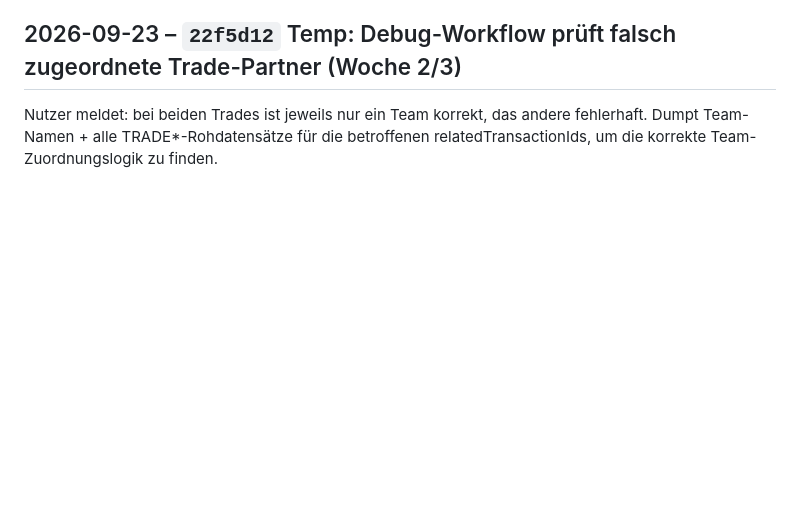
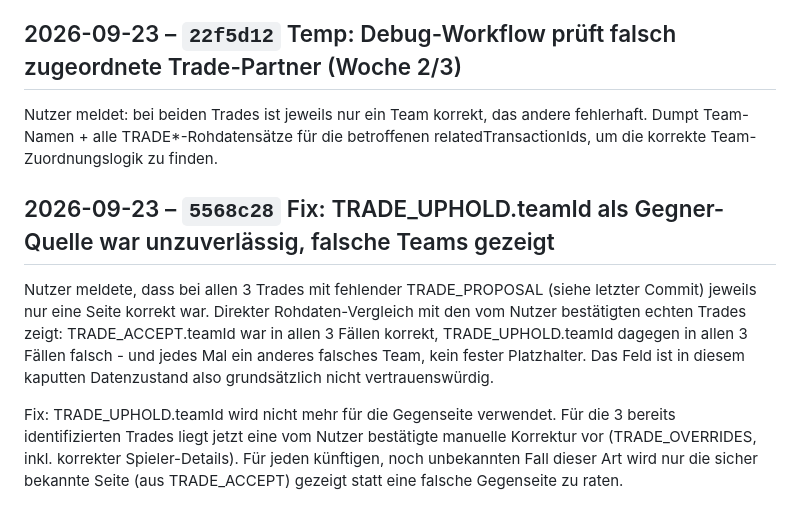
Before and after one commit to RadoSantar/draft-room, a Markdown page: docs/CHANGELOG.md, the part around the change. Rendered like a GitHub page; blank space fills up the shorter version.

Commit message:
Changelog: Fix: TRADE_UPHOLD.teamId als Gegner-Quelle war unzuverlässig, falsche Teams gezeigt

```diff
--- a/docs/CHANGELOG.md
+++ b/docs/CHANGELOG.md
@@ -1076,3 +1076,20 @@ Nutzer meldet: bei beiden Trades ist jeweils nur ein Team korrekt,
 das andere fehlerhaft. Dumpt Team-Namen + alle TRADE*-Rohdatensätze
 für die betroffenen relatedTransactionIds, um die korrekte
 Team-Zuordnungslogik zu finden.
+
+## 2026-09-23 – `5568c28` Fix: TRADE_UPHOLD.teamId als Gegner-Quelle war unzuverlässig, falsche Teams gezeigt
+
+Nutzer meldete, dass bei allen 3 Trades mit fehlender TRADE_PROPOSAL
+(siehe letzter Commit) jeweils nur eine Seite korrekt war. Direkter
+Rohdaten-Vergleich mit den vom Nutzer bestätigten echten Trades zeigt:
+TRADE_ACCEPT.teamId war in allen 3 Fällen korrekt, TRADE_UPHOLD.teamId
+dagegen in allen 3 Fällen falsch - und jedes Mal ein anderes falsches
+Team, kein fester Platzhalter. Das Feld ist in diesem kaputten
+Datenzustand also grundsätzlich nicht vertrauenswürdig.
+
+Fix: TRADE_UPHOLD.teamId wird nicht mehr für die Gegenseite verwendet.
+Für die 3 bereits identifizierten Trades liegt jetzt eine vom Nutzer
+bestätigte manuelle Korrektur vor (TRADE_OVERRIDES, inkl. korrekter
+Spieler-Details). Für jeden künftigen, noch unbekannten Fall dieser Art
+wird nur die sicher bekannte Seite (aus TRADE_ACCEPT) gezeigt statt
+eine falsche Gegenseite zu raten.
```
